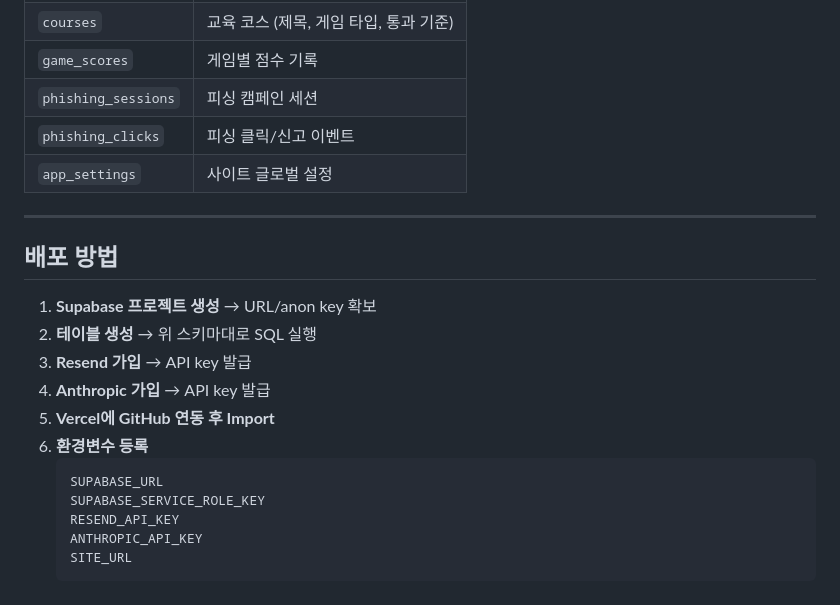
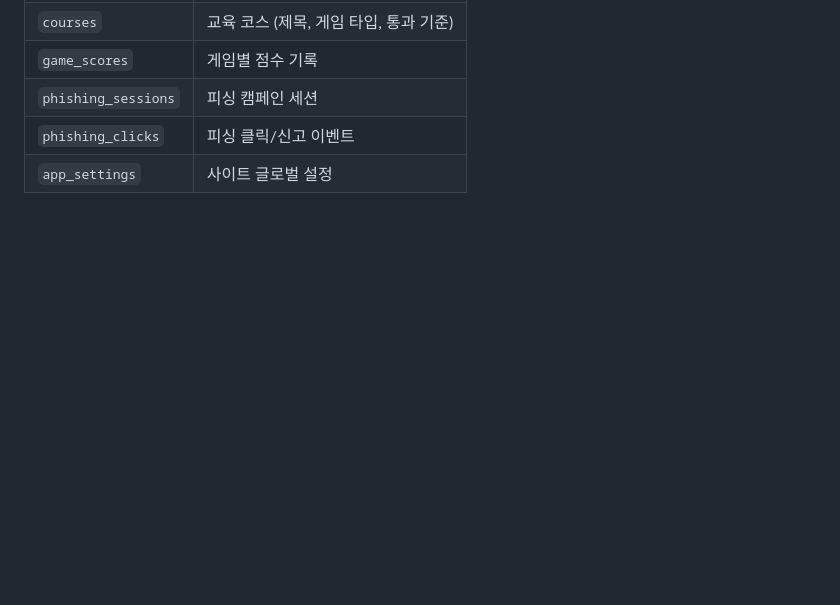
Before and after one commit to chomk23/-git, a Markdown page: README.md, the part around the change. GitHub-like rendering; blank space fills up the shorter version.

````diff
--- a/README.md
+++ b/README.md
@@ -103,21 +103,3 @@
 | `phishing_sessions` | 피싱 캠페인 세션 |
 | `phishing_clicks` | 피싱 클릭/신고 이벤트 |
 | `app_settings` | 사이트 글로벌 설정 |
-
----
-
-##  배포 방법
-
-1. **Supabase 프로젝트 생성** → URL/anon key 확보
-2. **테이블 생성** → 위 스키마대로 SQL 실행
-3. **Resend 가입** → API key 발급
-4. **Anthropic 가입** → API key 발급
-5. **Vercel에 GitHub 연동 후 Import**
-6. **환경변수 등록**
-   ```
-   SUPABASE_URL
-   SUPABASE_SERVICE_ROLE_KEY
-   RESEND_API_KEY
-   ANTHROPIC_API_KEY
-   SITE_URL
-   ```
````
